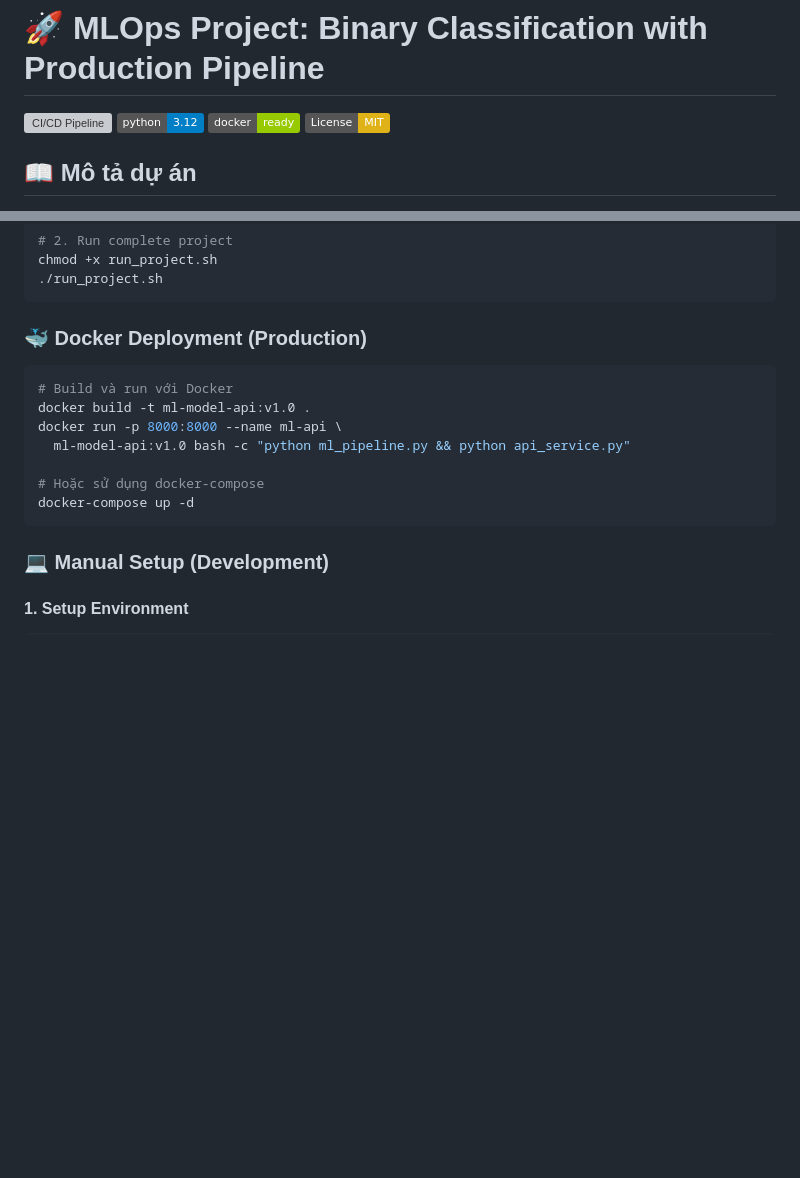
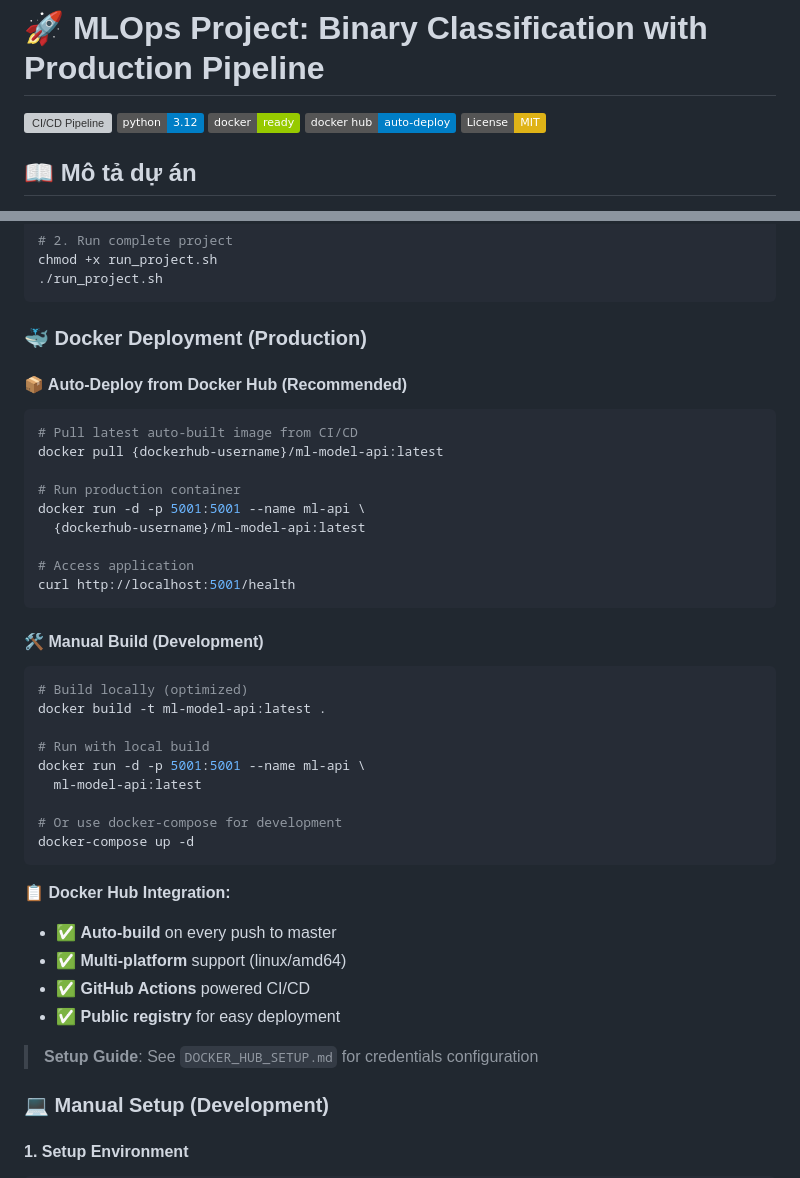
Before and after one commit to Rosiev2012/Project_DDM501c_MSE_HCM_MLOps, a Markdown page: README.md, 2 parts joined by grey strips. Drawn GitHub-style; badges without logos; blank space fills up the shorter version; grey boxes are pictures that could not be loaded.

````diff
--- a/README.md
+++ b/README.md
@@ -3,6 +3,7 @@
 [![CI/CD Pipeline](https://github.com/Rosiev2012/Project_DDM501c_MSE_HCM_MLOps/actions/workflows/ci-cd.yml/badge.svg)](https://github.com/Rosiev2012/Project_DDM501c_MSE_HCM_MLOps/actions/workflows/ci-cd.yml)
 [![Python 3.12](https://img.shields.io/badge/python-3.12-blue.svg)](https://www.python.org/downloads/)
 [![Docker](https://img.shields.io/badge/docker-ready-green.svg)](https://www.docker.com/)
+[![Docker Hub](https://img.shields.io/badge/docker%20hub-auto--deploy-blue.svg)](https://hub.docker.com/)
 [![License: MIT](https://img.shields.io/badge/License-MIT-yellow.svg)](https://opensource.org/licenses/MIT)
 
 ## 📖 Mô tả dự án
@@ -65,15 +66,39 @@ chmod +x run_project.sh
 
 ### **🐳 Docker Deployment (Production)**
 
+#### **📦 Auto-Deploy from Docker Hub (Recommended)**
 ```bash
-# Build và run với Docker
-docker build -t ml-model-api:v1.0 .
-docker run -p 8000:8000 --name ml-api \
-  ml-model-api:v1.0 bash -c "python ml_pipeline.py && python api_service.py"
+# Pull latest auto-built image from CI/CD
+docker pull {dockerhub-username}/ml-model-api:latest
 
-# Hoặc sử dụng docker-compose
+# Run production container
+docker run -d -p 5001:5001 --name ml-api \
+  {dockerhub-username}/ml-model-api:latest
+
+# Access application
+curl http://localhost:5001/health
+```
+
+#### **🛠️ Manual Build (Development)**
+```bash
+# Build locally (optimized)
+docker build -t ml-model-api:latest .
+
+# Run with local build
+docker run -d -p 5001:5001 --name ml-api \
+  ml-model-api:latest
+
+# Or use docker-compose for development
 docker-compose up -d
 ```
+
+**📋 Docker Hub Integration:**
+- ✅ **Auto-build** on every push to master
+- ✅ **Multi-platform** support (linux/amd64)
+- ✅ **GitHub Actions** powered CI/CD
+- ✅ **Public registry** for easy deployment
+
+> **Setup Guide**: See `DOCKER_HUB_SETUP.md` for credentials configuration
 
 ### **💻 Manual Setup (Development)**
 
````
Also changed, not shown: DOCKER_HUB_SETUP.md (added, +81 -0 lines).
